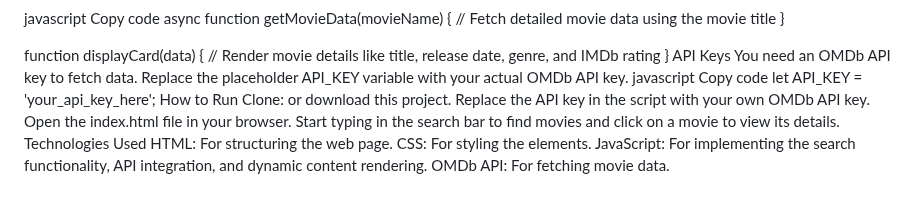
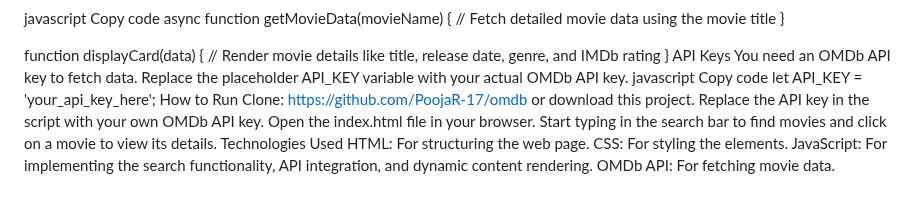
Before and after one commit to PoojaR-17/omdb, a Markdown page: README.md, the part around the change. Rendered like a GitHub page.

```diff
--- a/README.md
+++ b/README.md
@@ -59,7 +59,7 @@ javascript
 Copy code
 let API_KEY = 'your_api_key_here';
 How to Run
-Clone:
+Clone: https://github.com/PoojaR-17/omdb
 or download this project.
 Replace the API key in the script with your own OMDb API key.
 Open the index.html file in your browser.
```
